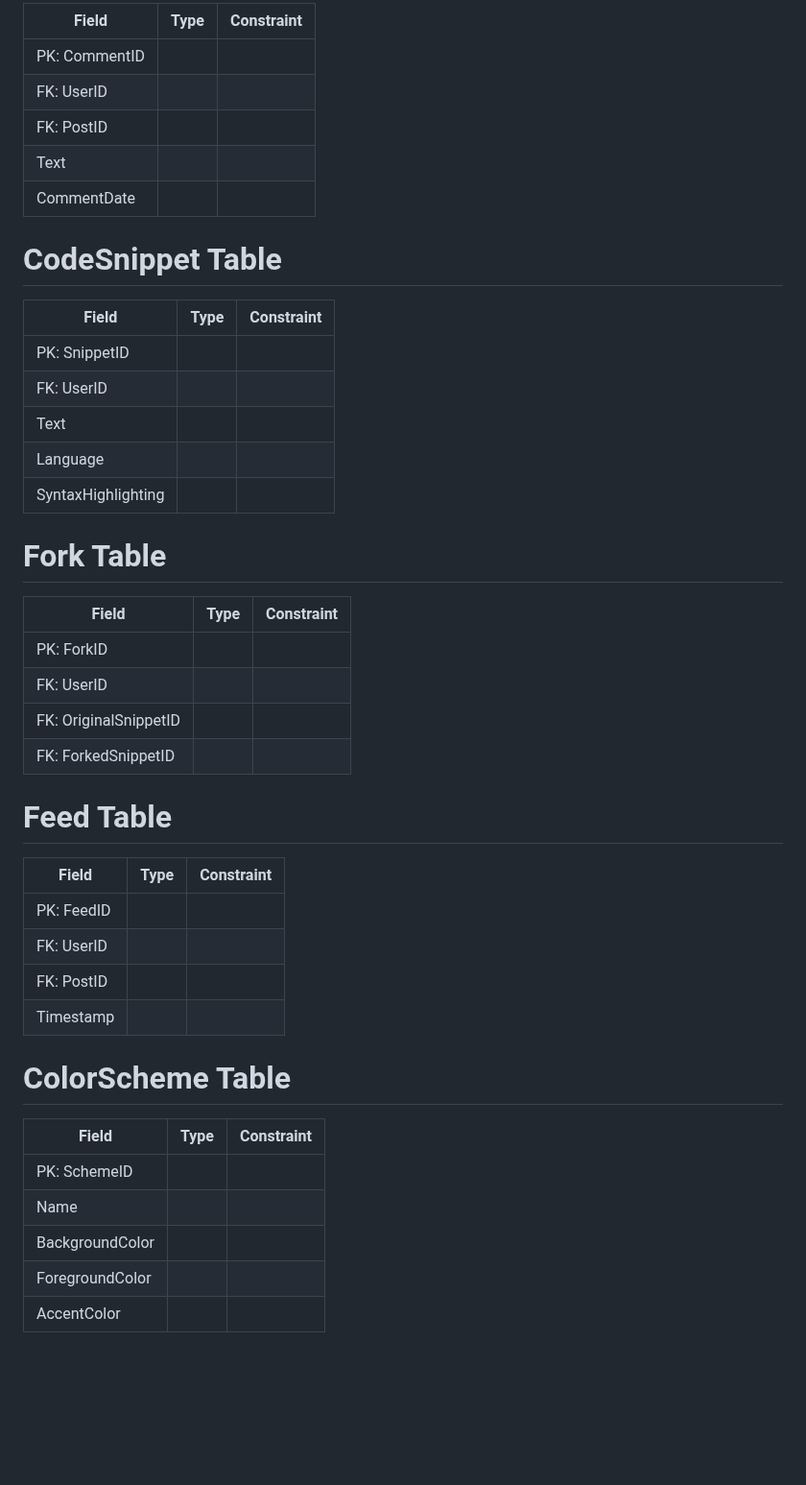
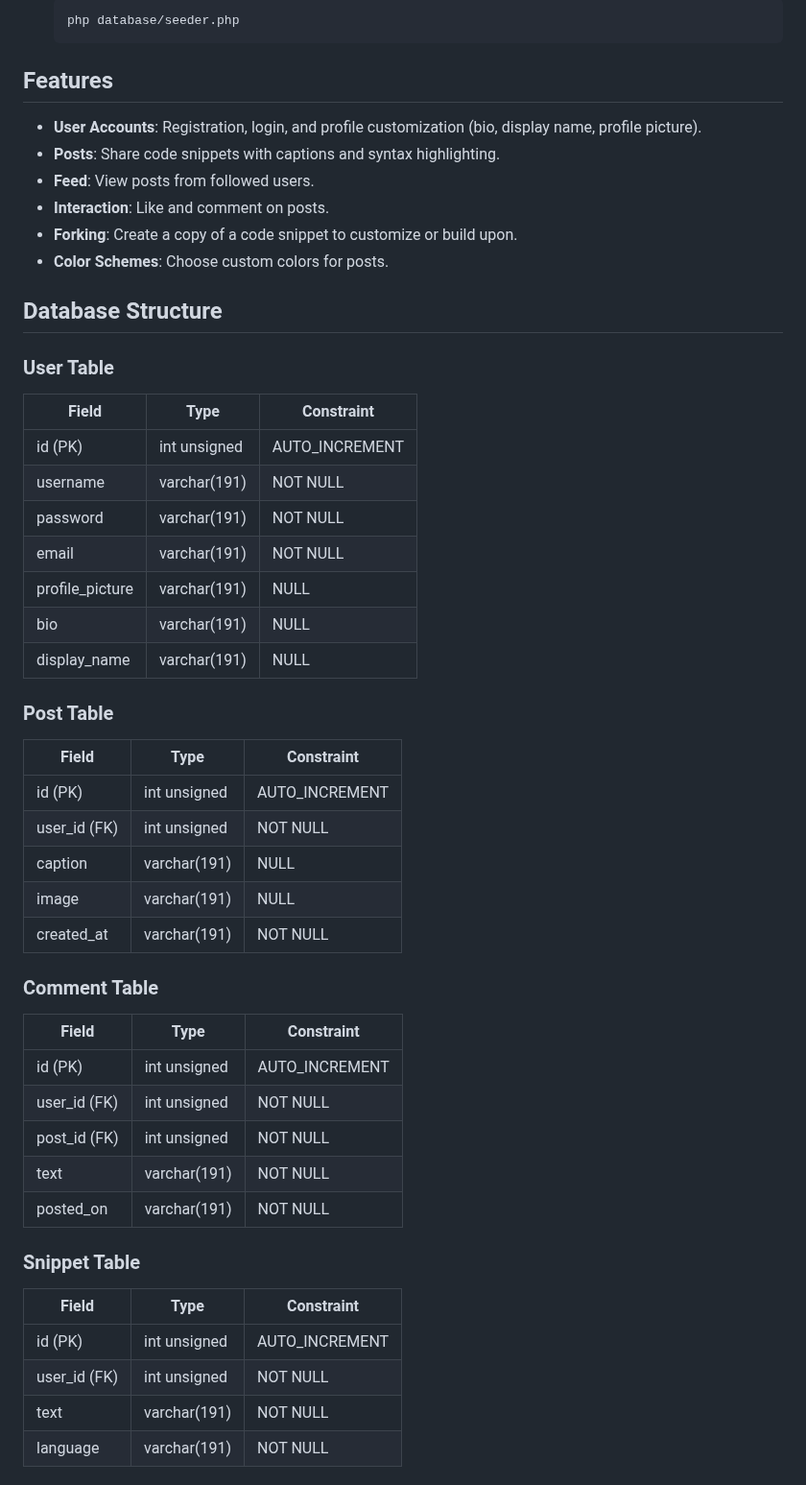
Before and after one commit to martijntjee/binsta, a Markdown page: README.md, the part around one of its changes. Shown at 96% size. Drawn GitHub-style; blank space fills up the shorter version.

````diff
--- a/README.md
+++ b/README.md
@@ -53,46 +64,57 @@ Is dit gelukt, voer het volgende command uit om de database te vullen met data:
 
-| Field           | Type     | Constraint |
-| --------------- | -------- | ---------- |
-| PK: CommentID   |          |            |
-| FK: UserID      |          |            |
-| FK: PostID      |          |            |
-| Text            |          |            |
-| CommentDate     |          |            |
+   ```bash
+   php database/seeder.php
+   ```
 
-# CodeSnippet Table
+## Features
 
-| Field           | Type     | Constraint |
-| --------------- | -------- | ---------- |
-| PK: SnippetID   |          |            |
-| FK: UserID      |          |            |
-| Text            |          |            |
-| Language        |          |            |
-| SyntaxHighlighting |      |            |
+- **User Accounts**: Registration, login, and profile customization (bio, display name, profile picture).
+- **Posts**: Share code snippets with captions and syntax highlighting.
+- **Feed**: View posts from followed users.
+- **Interaction**: Like and comment on posts.
+- **Forking**: Create a copy of a code snippet to customize or build upon.
+- **Color Schemes**: Choose custom colors for posts.
 
-# Fork Table
+## Database Structure
 
-| Field           | Type     | Constraint |
-| --------------- | -------- | ---------- |
-| PK: ForkID      |          |            |
-| FK: UserID      |          |            |
-| FK: OriginalSnippetID |    |            |
-| FK: ForkedSnippetID   |    |            |
+### User Table
 
-# Feed Table
+| Field            | Type         | Constraint      |
+| ---------------- | ------------ | --------------- |
+| id (PK)          | int unsigned | AUTO\_INCREMENT |
+| username         | varchar(191) | NOT NULL        |
+| password         | varchar(191) | NOT NULL        |
+| email            | varchar(191) | NOT NULL        |
+| profile\_picture | varchar(191) | NULL            |
+| bio              | varchar(191) | NULL            |
+| display\_name    | varchar(191) | NULL            |
 
-| Field           | Type     | Constraint |
-| --------------- | -------- | ---------- |
-| PK: FeedID      |          |            |
-| FK: UserID      |          |            |
-| FK: PostID      |          |            |
-| Timestamp       |          |            |
+### Post Table
 
-# ColorScheme Table
+| Field         | Type         | Constraint      |
+| ------------- | ------------ | --------------- |
+| id (PK)       | int unsigned | AUTO\_INCREMENT |
+| user\_id (FK) | int unsigned | NOT NULL        |
+| caption       | varchar(191) | NULL            |
+| image         | varchar(191) | NULL            |
+| created\_at   | varchar(191) | NOT NULL        |
 
-| Field           | Type     | Constraint |
-| --------------- | -------- | ---------- |
-| PK: SchemeID    |          |            |
-| Name            |          |            |
-| BackgroundColor |          |            |
-| ForegroundColor |          |            |
-| AccentColor     |          |            |
+### Comment Table
+
+| Field         | Type         | Constraint      |
+| ------------- | ------------ | --------------- |
+| id (PK)       | int unsigned | AUTO\_INCREMENT |
+| user\_id (FK) | int unsigned | NOT NULL        |
+| post\_id (FK) | int unsigned | NOT NULL        |
+| text          | varchar(191) | NOT NULL        |
+| posted\_on    | varchar(191) | NOT NULL        |
+
+### Snippet Table
+
+| Field         | Type         | Constraint      |
+| ------------- | ------------ | --------------- |
+| id (PK)       | int unsigned | AUTO\_INCREMENT |
+| user\_id (FK) | int unsigned | NOT NULL        |
+| text          | varchar(191) | NOT NULL        |
+| language      | varchar(191) | NOT NULL        |
+
````
Also changed, not shown: other parts of README.md (+78 -40 lines).
